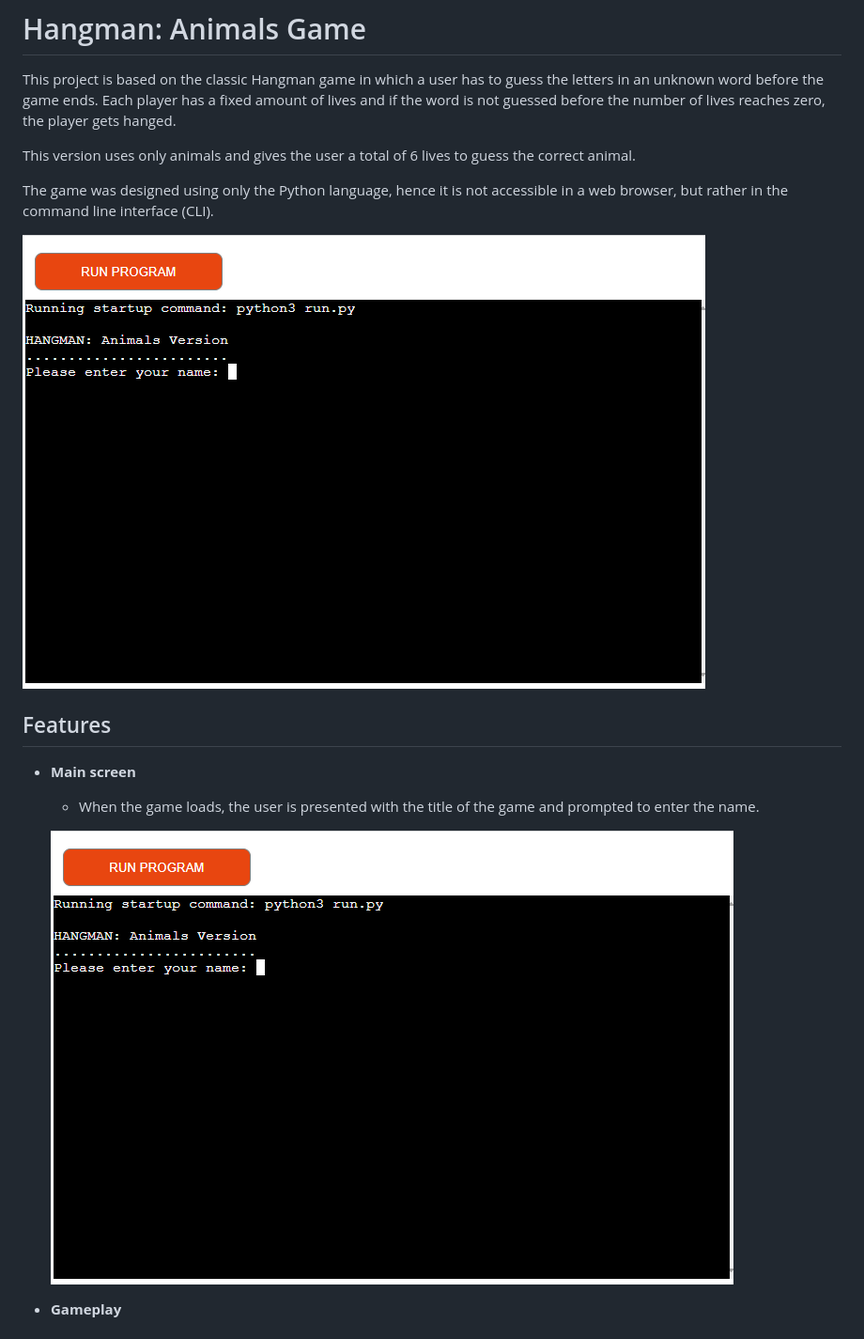
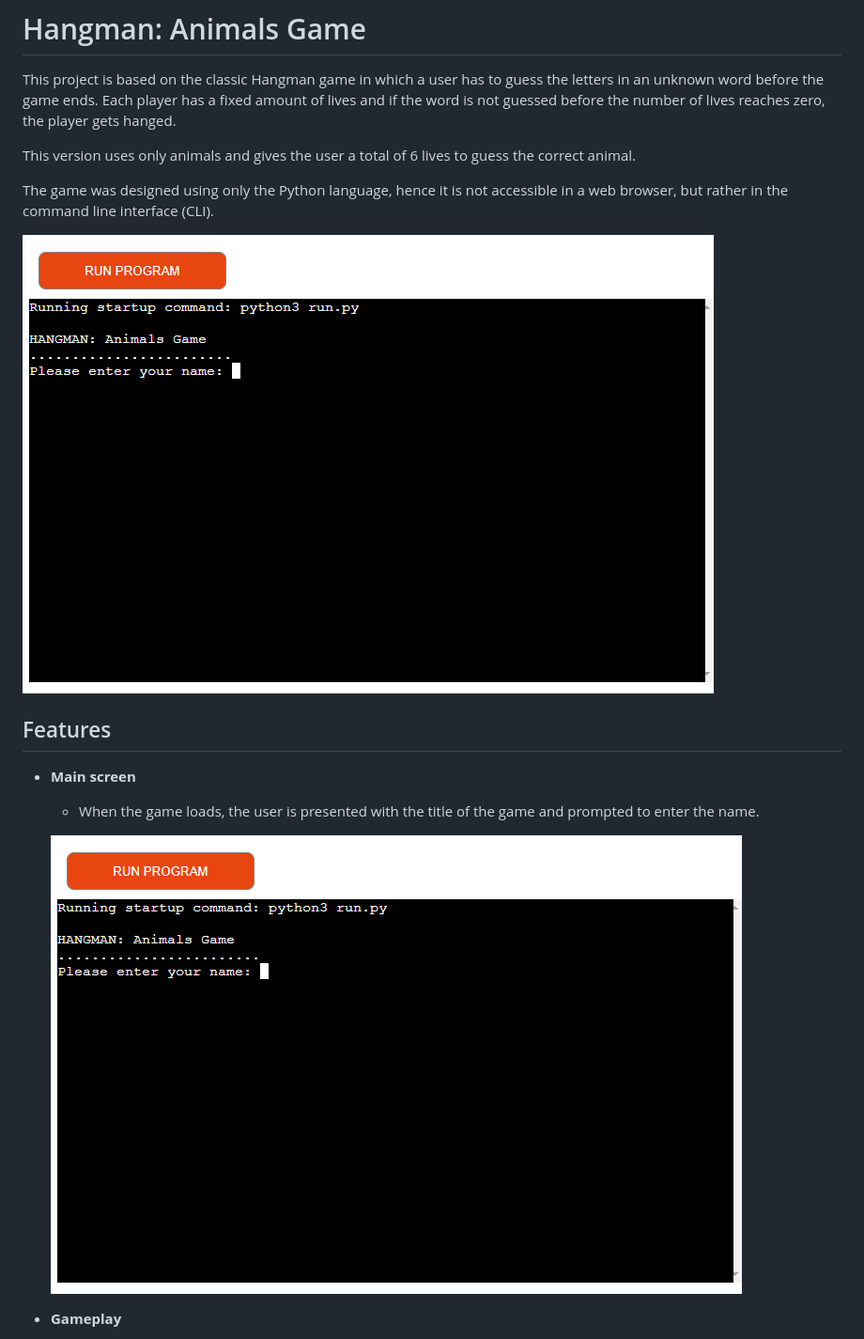
Before and after one commit to sategie/hangman-animals-game, a Markdown page: README.md, the part around the change. Shown: that part at 94% size. GitHub-like rendering; pictures changed too: documentation/main-page.png (deleted), documentation/start-page.png (added).

Commit message:
Update the print statement with the game title to make 'game' start with an uppercase 'G'

```diff
--- a/README.md
+++ b/README.md
@@ -7,7 +7,7 @@ This version uses only animals and gives the user a total of 6 lives to guess th
 
 The game was designed using only the Python language, hence it is not accessible in a web browser, but rather in the command line interface (CLI).
 
-![Image of start page of the game in the CLI](/documentation/main-page.png)
+![Image of start page of the game in the CLI](/documentation/start-page.png)
 
 ## Features
 
@@ -15,7 +15,7 @@ The game was designed using only the Python language, hence it is not accessible
 
     - When the game loads, the user is presented with the title of the game and prompted to enter the name.
 
-    ![Image of start page of the game in the CLI](/documentation/main-page.png)
+    ![Image of start page of the game in the CLI](/documentation/start-page.png)
 
 - **Gameplay**
 
```
Also changed, not shown: 1 other file.
